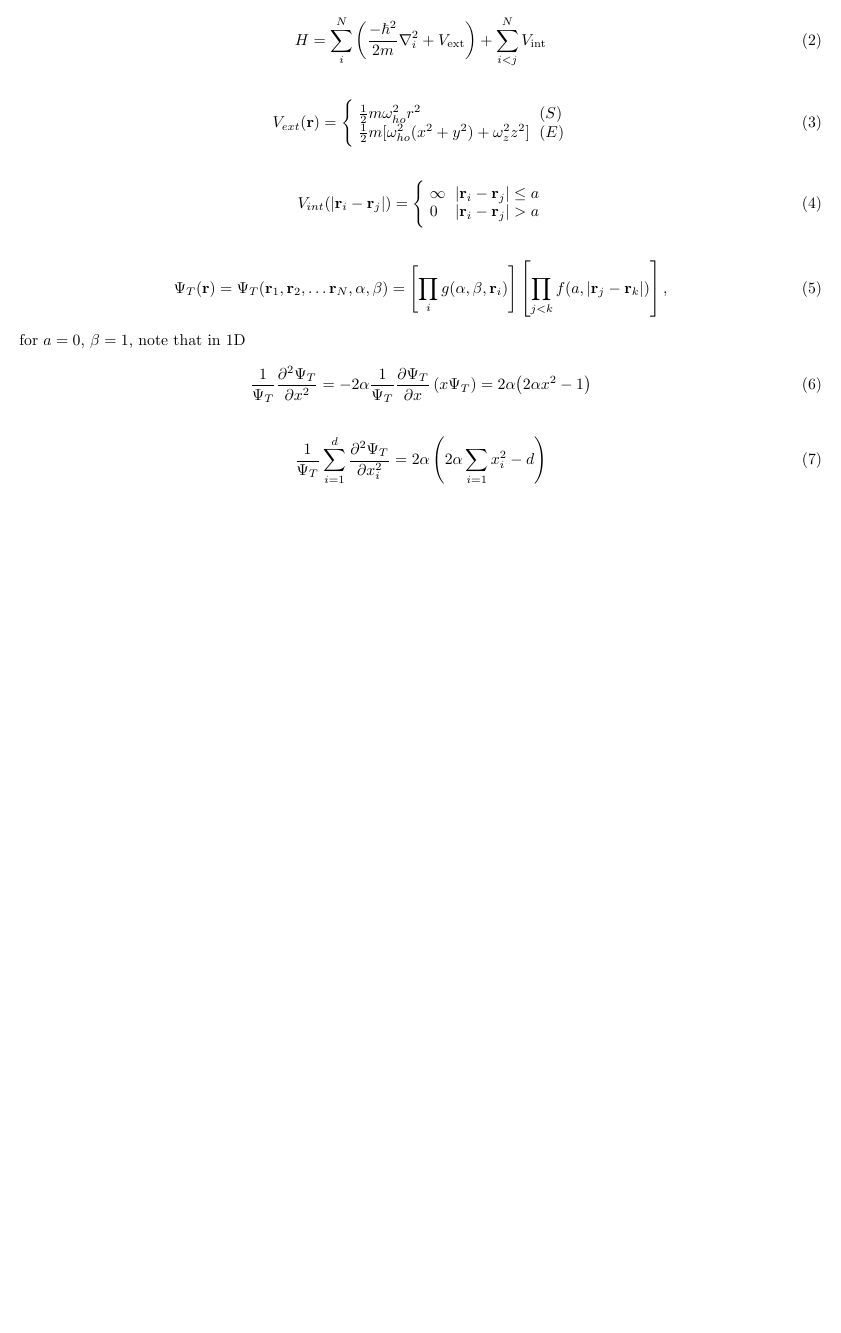
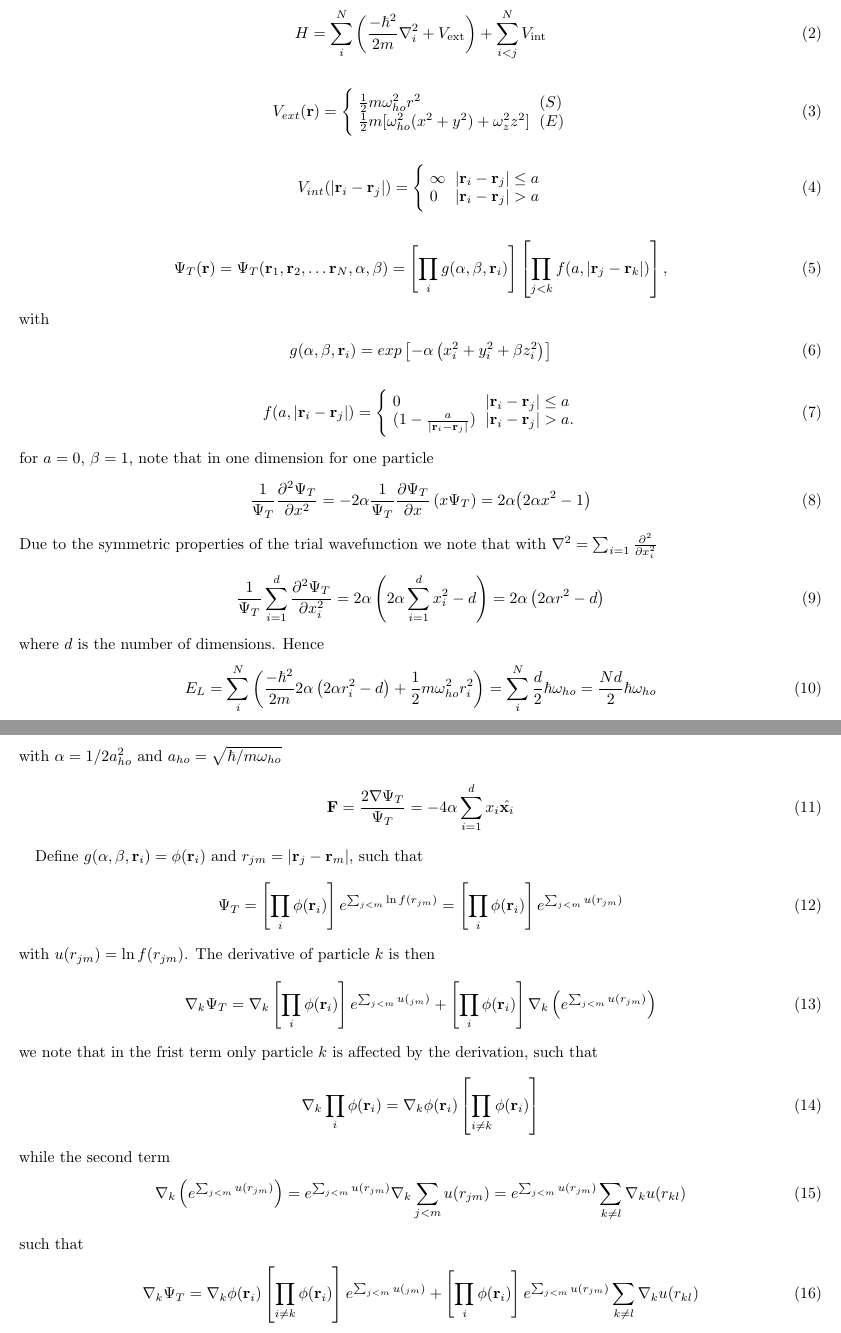
Before and after one commit to Jonaproitz/FYS4411-Project_1, a LaTeX paper (doc/Project_1.tex): part of the page before the commit and two parts of pages 1 and 2 of 2 after it, the two joined at a grey line, cut so that both start at the same text, the shorter picture padded with empty space. The pictures show the PDF file doc/Project_1.pdf that the author committed with the source.

Commit message:
Add most of the math in problem a

```diff
--- a/doc/Project_1.tex
+++ b/doc/Project_1.tex
@@ -77,4 +77,3 @@
         \right],
         \label{eq:trialwf}
     \end{equation}
-    for $a=0$, $\beta = 1$, note that in 1D
@@ -81,13 +88,62 @@
+            0 & {|\mathbf{r}_i-\mathbf{r}_j|} \leq {a}\\
+            (1-\frac{a}{|\mathbf{r}_i-\mathbf{r}_j|}) & {|\mathbf{r}_i-\mathbf{r}_j|} > {a}.
+        \end{array}
+    \end{equation}
+    for $a=0$, $\beta = 1$, note that in one dimension for one particle
     \begin{equation}
             \frac{1}{\Psi_T}\dder{\Psi_T}{x}
         =   -2\alpha\frac{1}{\Psi_T}\parder{\Psi_T}{x}\left(x\Psi_T\right)
         =   2\alpha{\left(2\alpha x^2 - 1\right)}
     \end{equation}
+    Due to the symmetric properties of the trial wavefunction we note that with $\nabla^2 = \sum_{i=1}\dder{}{x_i}$
     \begin{equation}
             \frac{1}{\Psi_T} \sum_{i=1}^d \dder{\Psi_T}{x_i}
-        =   2\alpha\left(2\alpha\sum_{i=1}x_i^2 - d\right)
+        =   2\alpha\left(2\alpha\sum_{i=1}^dx_i^2 - d\right)
+        =   2\alpha\left(2\alpha r^2 - d\right)
+    \end{equation}
+    where $d$ is the number of dimensions. Hence
+    \begin{equation}
+            E_L
+        =   \sum_i^N\left(\frac{-\hbar^2}{2m}2\alpha\left(2\alpha r_i^2 - d\right) + \frac{1}{2}m\omega_{ho}^2r_i^2\right)
+        =   \sum_i^N\frac{d}{2}\hbar\omega_{ho}
+        =   \frac{Nd}{2}\hbar\omega_{ho}
+    \end{equation}
+    with $\alpha = 1/2a_{ho}^2$ and $a_{ho} = \sqrt{\hbar/m\omega_{ho}}$
+    \begin{equation}
+            \mathbf{F}
+        =   \frac{2\nabla \Psi_T}{\Psi_T}
+        =   -4\alpha \sum_{i=1}^d x_i \hat{\mathbf{x}_i}
+    \end{equation}
+
+    Define $g(\alpha, \beta, \mathbf{r}_i) = \phi(\mathbf{r}_i)$ and $r_{jm} = |\mathbf{r}_j - \mathbf{r}_m|$, such that
+    \begin{equation}
+            \Psi_T
+        =   \left[\prod_i\phi(\mathbf{r}_i)\right] e^{\sum_{j<m} \ln{f(r_{jm})}}
+        =   \left[\prod_i\phi(\mathbf{r}_i)\right] e^{\sum_{j<m} u(r_{jm})}
+    \end{equation}
+    with $u(r_{jm}) = \ln{f(r_{jm})}$. The derivative of particle $k$ is then
+    \begin{equation}
+            \nabla_k\Psi_T
+        =   \nabla_k\left[\prod_i \phi(\mathbf{r}_i)\right]e^{\sum_{j<m} u(_{jm})} + \left[\prod_i\phi(\mathbf{r}_i)\right] \nabla_k\left(e^{\sum_{j<m} u(r_{jm})}\right)
+    \end{equation}
+    we note that in the frist term only particle $k$ is affected by the derivation, such that
+    \begin{equation}
+            \nabla_k\prod_i \phi(\mathbf{r}_i)
+        =   \nabla_k\phi(\mathbf{r}_i)\left[\prod_{i\neq k}\phi(\mathbf{r}_i)\right]
+    \end{equation}
+    while the second term
+    \begin{equation}
+                \nabla_k\left(e^{\sum_{j<m} u(r_{jm})}\right)
+            =   e^{\sum_{j<m} u(r_{jm})} \nabla_k\sum_{j<m}u(r_{jm})
+            =   e^{\sum_{j<m} u(r_{jm})} \sum_{k\neq l}\nabla_k u(r_{kl})
+    \end{equation}
+    such that
+    \begin{equation}
+            \nabla_k\Psi_T
+        =   \nabla_k\phi(\mathbf{r}_i)\left[\prod_{i\neq k}\phi(\mathbf{r}_i)\right] e^{\sum_{j<m} u(_{jm})} + \left[\prod_i\phi(\mathbf{r}_i)\right] e^{\sum_{j<m} u(r_{jm})} \sum_{k\neq l}\nabla_k u(r_{kl})
     \end{equation}
 
 
 
+
 \end{document}
```
Also changed, not shown: doc/Project_1.pdf, doc/Project_1.tex (8 more changed lines).
